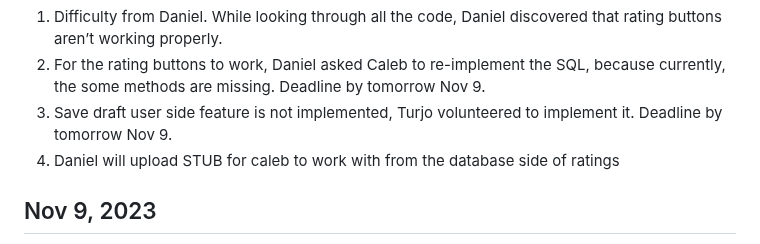
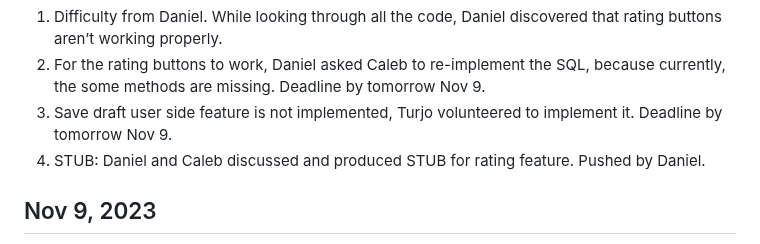
Before and after one commit to tpturjo/Performance-Review-Web-Application, a Markdown page: docs/MeetingNotes.md, the part around the change. GitHub-like rendering.

```diff
--- a/docs/MeetingNotes.md
+++ b/docs/MeetingNotes.md
@@ -521,7 +521,7 @@ Points of discussion/issues:
 1) Difficulty from Daniel. While looking through all the code, Daniel discovered that rating buttons aren’t working properly.
 2) For the rating buttons to work, Daniel asked Caleb to re-implement the SQL, because currently, the some methods are missing. Deadline by tomorrow Nov 9.
 3) Save draft user side feature is not implemented, Turjo volunteered to implement it. Deadline by tomorrow Nov 9.
-4) Daniel will upload STUB for caleb to work with from the database side of ratings
+4) STUB: Daniel and Caleb discussed and produced STUB for rating feature. Pushed by Daniel.
 
 ## Nov 9, 2023
 **Recorded by:** Daniel
```
